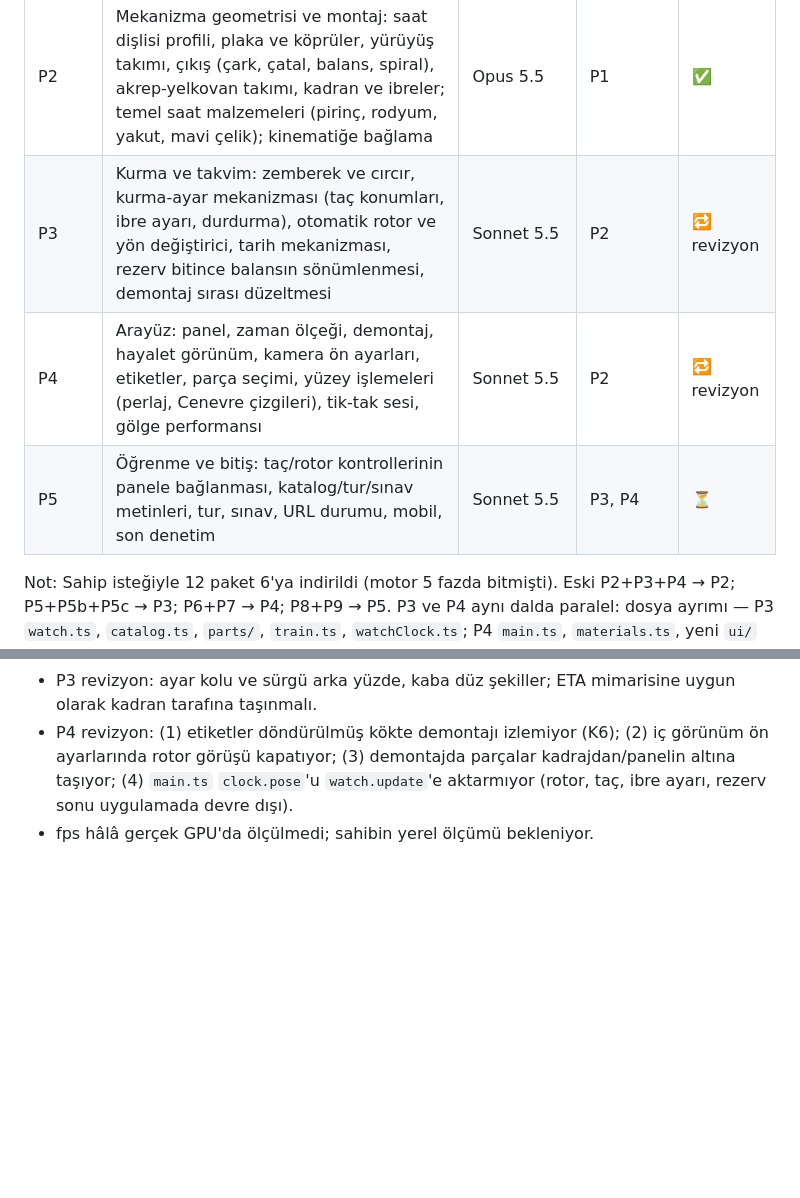
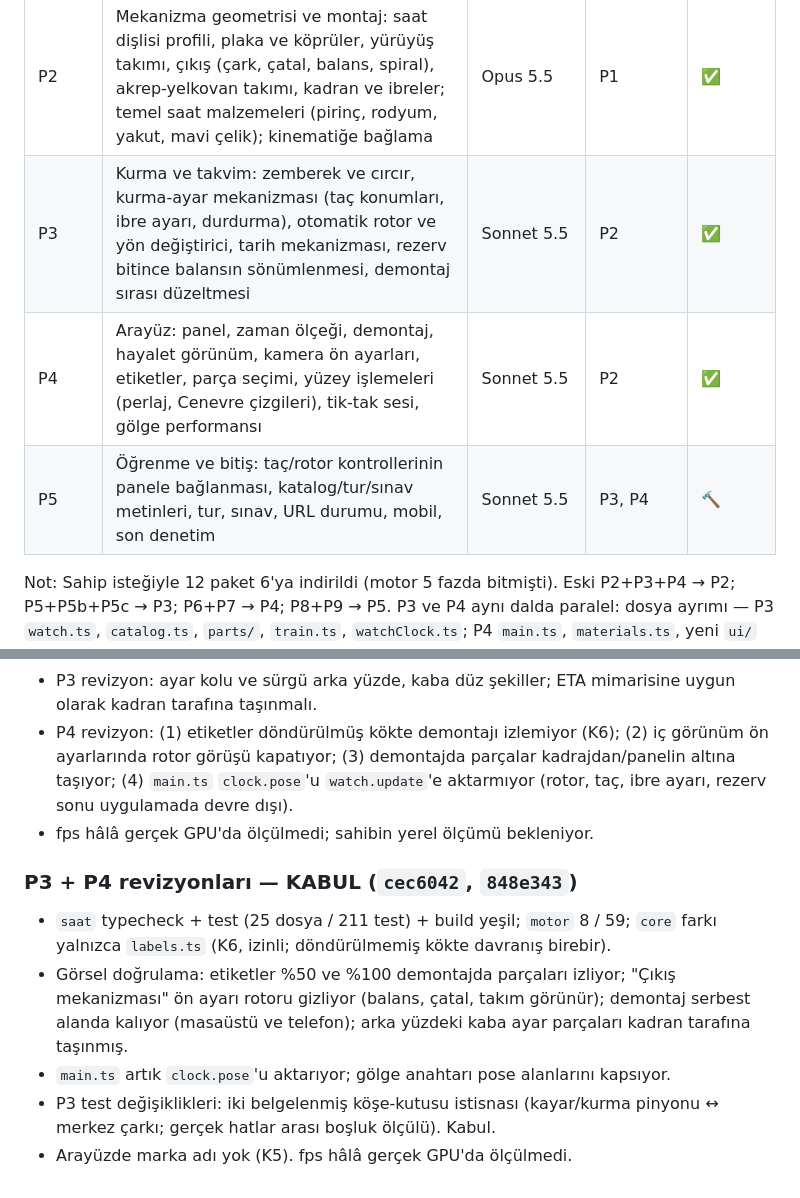
Before and after one commit to Nimueh00/mekanik-modeller, a Markdown page: PLAN.md, 2 parts joined by grey strips. GitHub-like rendering; blank space fills up the shorter version.

Commit message:
docs(plan): P3 ve P4 kabul; P5 işçide
Co-Authored-By: Claude Opus 5.5 <noreply@anthropic.com>
Claude-Session: https://claude.ai/code/session_01BfVkCXAtTJvhtsXqpZCaaG

```diff
--- a/PLAN.md
+++ b/PLAN.md
@@ -27,9 +27,9 @@ Durum: ⏳ bekliyor · 🔨 işçide · 🔁 revizyonda · 🔍 denetimde · ✅
 | P0 | İskelet: `saat/` projesi, `core` kopyası, yer tutucu sahne, duman testi | DeepSeek v4.1 flash | — | ✅ |
 | P1 | Şartname + kinematik çekirdek: diş sayıları, oranlar, yerleşim, 3 Hz vuruş, merkez saniye, zaman modeli, 80 sa rezerv, testler | Opus 5.5 | P0 | ✅ |
 | P2 | Mekanizma geometrisi ve montaj: saat dişlisi profili, plaka ve köprüler, yürüyüş takımı, çıkış (çark, çatal, balans, spiral), akrep-yelkovan takımı, kadran ve ibreler; temel saat malzemeleri (pirinç, rodyum, yakut, mavi çelik); kinematiğe bağlama | Opus 5.5 | P1 | ✅ |
-| P3 | Kurma ve takvim: zemberek ve cırcır, kurma-ayar mekanizması (taç konumları, ibre ayarı, durdurma), otomatik rotor ve yön değiştirici, tarih mekanizması, rezerv bitince balansın sönümlenmesi, demontaj sırası düzeltmesi | Sonnet 5.5 | P2 | 🔁 revizyon |
-| P4 | Arayüz: panel, zaman ölçeği, demontaj, hayalet görünüm, kamera ön ayarları, etiketler, parça seçimi, yüzey işlemeleri (perlaj, Cenevre çizgileri), tik-tak sesi, gölge performansı | Sonnet 5.5 | P2 | 🔁 revizyon |
-| P5 | Öğrenme ve bitiş: taç/rotor kontrollerinin panele bağlanması, katalog/tur/sınav metinleri, tur, sınav, URL durumu, mobil, son denetim | Sonnet 5.5 | P3, P4 | ⏳ |
+| P3 | Kurma ve takvim: zemberek ve cırcır, kurma-ayar mekanizması (taç konumları, ibre ayarı, durdurma), otomatik rotor ve yön değiştirici, tarih mekanizması, rezerv bitince balansın sönümlenmesi, demontaj sırası düzeltmesi | Sonnet 5.5 | P2 | ✅ |
+| P4 | Arayüz: panel, zaman ölçeği, demontaj, hayalet görünüm, kamera ön ayarları, etiketler, parça seçimi, yüzey işlemeleri (perlaj, Cenevre çizgileri), tik-tak sesi, gölge performansı | Sonnet 5.5 | P2 | ✅ |
+| P5 | Öğrenme ve bitiş: taç/rotor kontrollerinin panele bağlanması, katalog/tur/sınav metinleri, tur, sınav, URL durumu, mobil, son denetim | Sonnet 5.5 | P3, P4 | 🔨 |
 
 Not: Sahip isteğiyle 12 paket 6'ya indirildi (motor 5 fazda bitmişti). Eski P2+P3+P4 → P2; P5+P5b+P5c → P3; P6+P7 → P4; P8+P9 → P5.
 P3 ve P4 aynı dalda paralel: dosya ayrımı — P3 `watch.ts`, `catalog.ts`, `parts/`, `train.ts`, `watchClock.ts`; P4 `main.ts`, `materials.ts`, yeni `ui/` dosyaları. `main.ts`'te P3 yalnızca başlangıç zamanı satırını değiştirir.
@@ -64,3 +64,10 @@ P3 ve P4 aynı dalda paralel: dosya ayrımı — P3 `watch.ts`, `catalog.ts`, `p
 - P3 revizyon: ayar kolu ve sürgü arka yüzde, kaba düz şekiller; ETA mimarisine uygun olarak kadran tarafına taşınmalı.
 - P4 revizyon: (1) etiketler döndürülmüş kökte demontajı izlemiyor (K6); (2) iç görünüm ön ayarlarında rotor görüşü kapatıyor; (3) demontajda parçalar kadrajdan/panelin altına taşıyor; (4) `main.ts` `clock.pose`'u `watch.update`'e aktarmıyor (rotor, taç, ibre ayarı, rezerv sonu uygulamada devre dışı).
 - fps hâlâ gerçek GPU'da ölçülmedi; sahibin yerel ölçümü bekleniyor.
+
+### P3 + P4 revizyonları — KABUL (`cec6042`, `848e343`)
+- `saat` typecheck + test (25 dosya / 211 test) + build yeşil; `motor` 8 / 59; `core` farkı yalnızca `labels.ts` (K6, izinli; döndürülmemiş kökte davranış birebir).
+- Görsel doğrulama: etiketler %50 ve %100 demontajda parçaları izliyor; "Çıkış mekanizması" ön ayarı rotoru gizliyor (balans, çatal, takım görünür); demontaj serbest alanda kalıyor (masaüstü ve telefon); arka yüzdeki kaba ayar parçaları kadran tarafına taşınmış.
+- `main.ts` artık `clock.pose`'u aktarıyor; gölge anahtarı pose alanlarını kapsıyor.
+- P3 test değişiklikleri: iki belgelenmiş köşe-kutusu istisnası (kayar/kurma pinyonu ↔ merkez çarkı; gerçek hatlar arası boşluk ölçülü). Kabul.
+- Arayüzde marka adı yok (K5). fps hâlâ gerçek GPU'da ölçülmedi.
```
